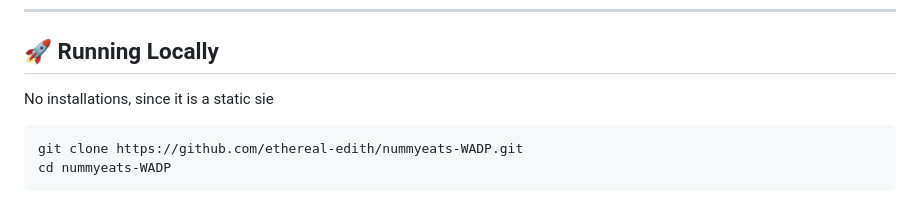
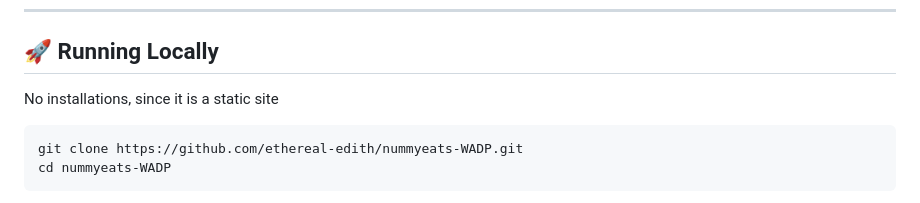
Before and after one commit to ethereal-edith/nummyeats-WADP, a Markdown page: README.md, the part around the change. Rendered like a GitHub page.

Commit message:
Fix typo in README about static site

````diff
--- a/README.md
+++ b/README.md
@@ -77,7 +77,7 @@ nummyeats-WADP/
 
 ## 🚀 Running Locally
 
-No installations, since it is a static sie
+No installations, since it is a static site
 
 ```bash
 git clone https://github.com/ethereal-edith/nummyeats-WADP.git
````
